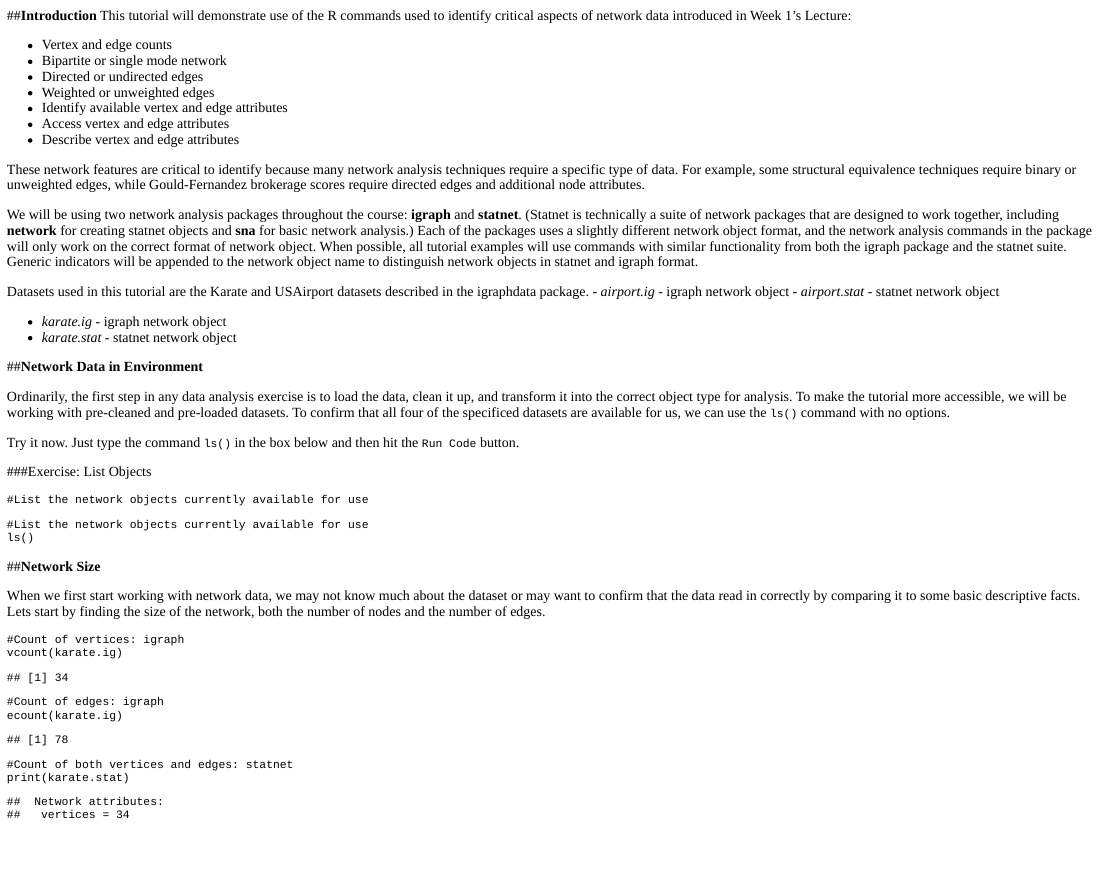
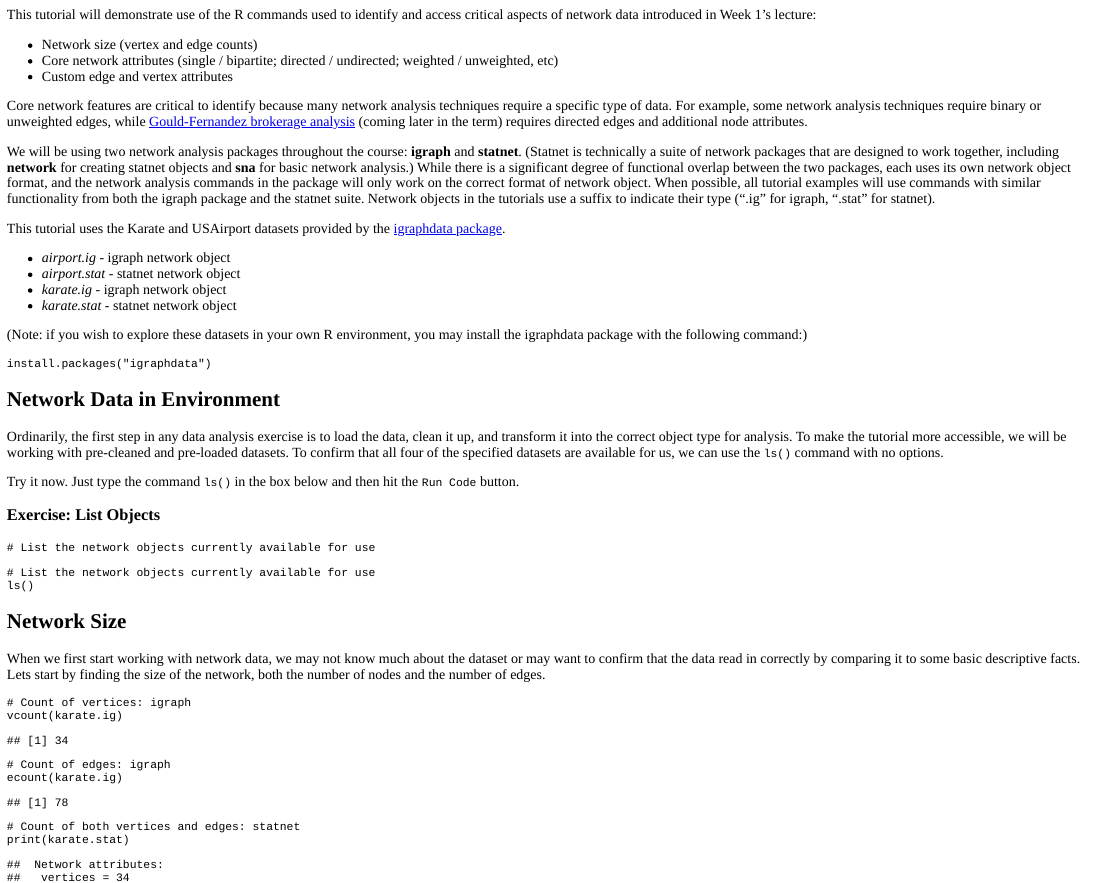
Before and after one commit to DACSS/POLISCI753_tutorials, an R Markdown document (1_NetDescribe/NetDescribe.Rmd): the page in a window 1100 px wide, from its top. The pictures show the output file 1_NetDescribe/NetDescribe.html that the author committed with the source, opened offline.

Commit message:
text revisions

````diff
--- a/1_NetDescribe/NetDescribe.Rmd
+++ b/1_NetDescribe/NetDescribe.Rmd
@@ -14,27 +14,28 @@ tutorial_options(exercise.timelimit = 10)
 ```
 
 ## Introduction
-This tutorial will demonstrate use of the R commands used to identify critical aspects of network data introduced in Week 1's Lecture:
+This tutorial will demonstrate use of the R commands used to identify and access critical aspects of network data introduced in Week 1's lecture:
 
-* Vertex and edge counts
-* Bipartite or single mode network
-* Directed or undirected edges
-* Weighted or unweighted edges
-* Identify available vertex and edge attributes
-* Access vertex and edge attributes
-* Describe vertex and edge attributes
+* Network size (vertex and edge counts)
+* Core network attributes (single / bipartite; directed / undirected; weighted / unweighted, etc)
+* Custom edge and vertex attributes
 
-These network features are critical to identify because many network analysis techniques require a specific type of data. For example, some structural equivalence techniques require binary or unweighted edges, while Gould-Fernandez brokerage scores require directed edges and additional node attributes.
+Core network features are critical to identify because many network analysis techniques require a specific type of data. For example, some network analysis techniques require binary or unweighted edges, while [Gould-Fernandez brokerage analysis](https://search.r-project.org/CRAN/refmans/sna/html/brokerage.html) (coming later in the term) requires directed edges and additional node attributes.
 
-We will be using two network analysis packages throughout the course: **igraph** and **statnet**. (Statnet is technically a suite of network packages that are designed to work together, including **network** for creating statnet objects and **sna** for basic network analysis.) Each of the packages uses a slightly different network object format, and the network analysis commands in the package will only work on the correct format of network object. When possible, all tutorial examples will use commands with similar functionality from both the igraph package and the statnet suite. Generic indicators will be appended to the network object name to distinguish network objects in statnet and igraph format.
+We will be using two network analysis packages throughout the course: **igraph** and **statnet**. (Statnet is technically a suite of network packages that are designed to work together, including **network** for creating statnet objects and **sna** for basic network analysis.) While there is a significant degree of functional overlap between the two packages, each uses its own network object format, and the network analysis commands in the package will only work on the correct format of network object. When possible, all tutorial examples will use commands with similar functionality from both the igraph package and the statnet suite. Network objects in the tutorials use a suffix to indicate their type (".ig" for igraph, ".stat" for statnet).
 
-Datasets used in this tutorial are the Karate and USAirport datasets described in the igraphdata package.
+This tutorial uses the Karate and USAirport datasets provided by the [igraphdata package](https://github.com/igraph/igraphdata).
 
 - *airport.ig* - igraph network object
 - *airport.stat* - statnet network object
-
 - *karate.ig* - igraph network object
 - *karate.stat* - statnet network object
+
+(Note: if you wish to explore these datasets in your own R environment, you may install the igraphdata package with the following command:)
+
+```r
+install.packages("igraphdata")
+```
 
 ## Network Data in Environment
 
````
Also changed, not shown: 1_NetDescribe/NetDescribe.html.
